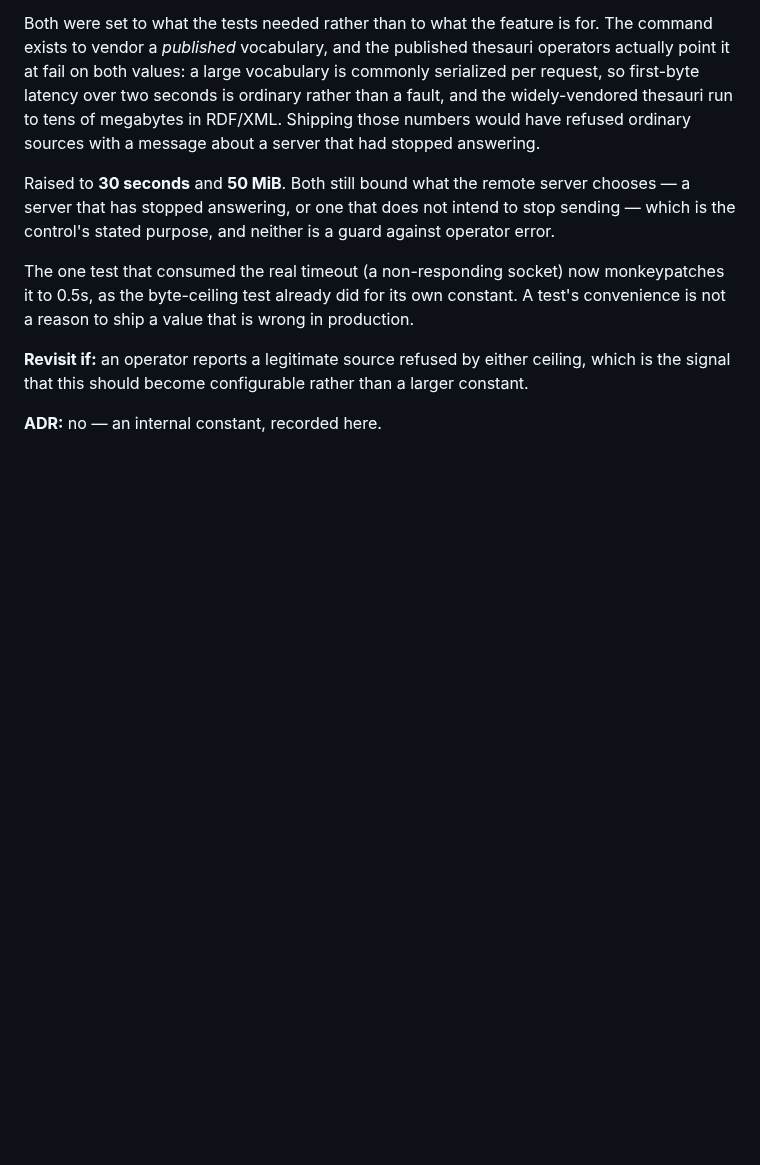
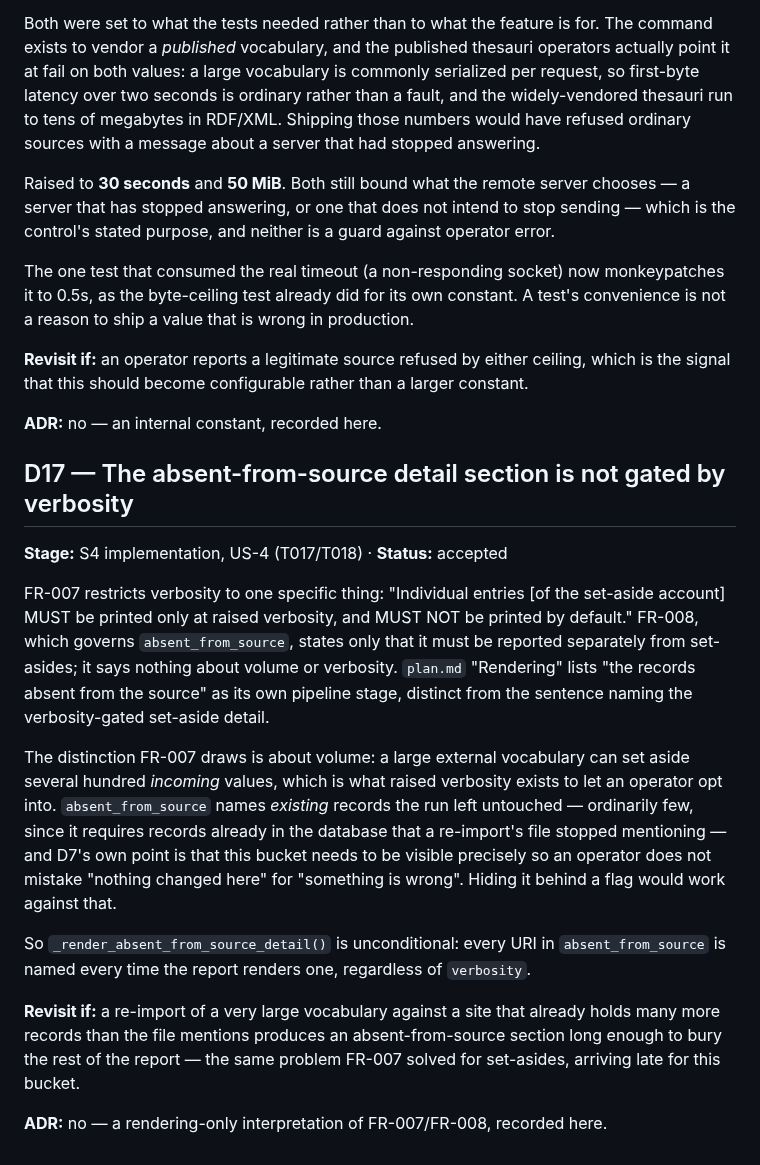
Before and after one commit to SamuelJennings/django-controlled-vocabularies, a Markdown page: specs/008-import-from-command-line/decisions.md, the part around the change. Drawn GitHub-style; blank space fills up the shorter version.

```diff
--- a/specs/008-import-from-command-line/decisions.md
+++ b/specs/008-import-from-command-line/decisions.md
@@ -384,3 +384,30 @@ reason to ship a value that is wrong in production.
 signal that this should become configurable rather than a larger constant.
 
 **ADR:** no — an internal constant, recorded here.
+
+## D17 — The absent-from-source detail section is not gated by verbosity
+
+**Stage:** S4 implementation, US-4 (T017/T018) · **Status:** accepted
+
+FR-007 restricts verbosity to one specific thing: "Individual entries [of the set-aside account]
+MUST be printed only at raised verbosity, and MUST NOT be printed by default." FR-008, which
+governs `absent_from_source`, states only that it must be reported separately from set-asides; it
+says nothing about volume or verbosity. `plan.md` "Rendering" lists "the records absent from the
+source" as its own pipeline stage, distinct from the sentence naming the verbosity-gated set-aside
+detail.
+
+The distinction FR-007 draws is about volume: a large external vocabulary can set aside several
+hundred *incoming* values, which is what raised verbosity exists to let an operator opt into.
+`absent_from_source` names *existing* records the run left untouched — ordinarily few, since it
+requires records already in the database that a re-import's file stopped mentioning — and D7's own
+point is that this bucket needs to be visible precisely so an operator does not mistake "nothing
+changed here" for "something is wrong". Hiding it behind a flag would work against that.
+
+So `_render_absent_from_source_detail()` is unconditional: every URI in `absent_from_source` is
+named every time the report renders one, regardless of `verbosity`.
+
+**Revisit if:** a re-import of a very large vocabulary against a site that already holds many more
+records than the file mentions produces an absent-from-source section long enough to bury the rest
+of the report — the same problem FR-007 solved for set-asides, arriving late for this bucket.
+
+**ADR:** no — a rendering-only interpretation of FR-007/FR-008, recorded here.
```
Also changed, not shown: specs/008-import-from-command-line/progress.md (+50 -0 lines).
